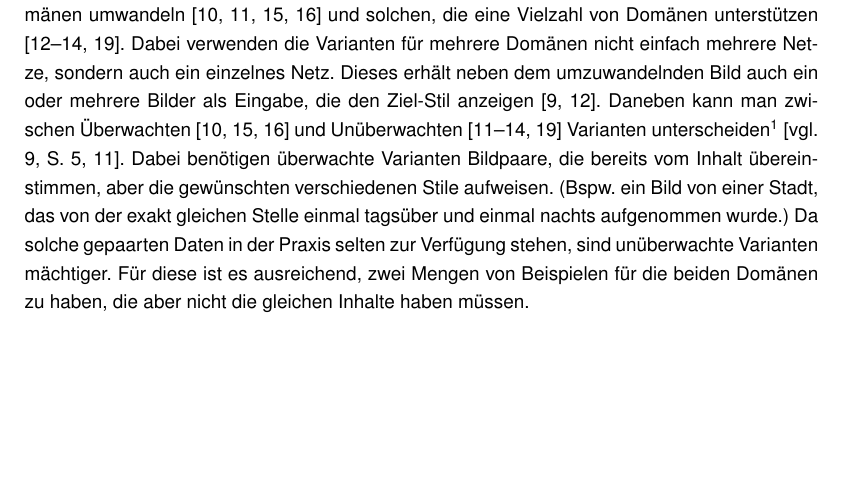
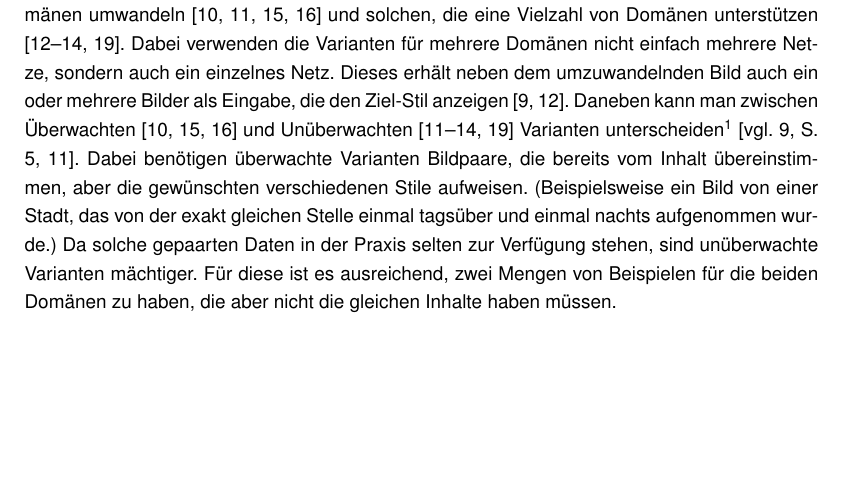
Before and after one commit to jonathan-schilling/imageGeneration, a LaTeX thesis (report/thesis.tex, which reads report/chapters/forschungsstand.tex): part of page 10 of 48, cut so that both start at the same text. Compiled offline with pdfLaTeX.

Commit message:
Change related work

```diff
--- a/report/chapters/forschungsstand.tex
+++ b/report/chapters/forschungsstand.tex
@@ -156,7 +156,7 @@ Varianten existieren ebenfalls \cite{pang2021image}.}  \cite[vgl.][S. 5,
 11]{pang2021image}.
 Dabei benötigen
 überwachte Varianten Bildpaare, die bereits vom Inhalt übereinstimmen, aber die
-gewünschten verschiedenen Stile aufweisen. (Bspw. ein Bild von einer Stadt, das
+gewünschten verschiedenen Stile aufweisen. (Beispielsweise ein Bild von einer Stadt, das
 von der exakt gleichen Stelle einmal tagsüber und einmal nachts aufgenommen
 wurde.) Da solche gepaarten Daten in der Praxis selten zur Verfügung stehen,
 sind unüberwachte Varianten mächtiger. Für diese ist es ausreichend, zwei Mengen
```
